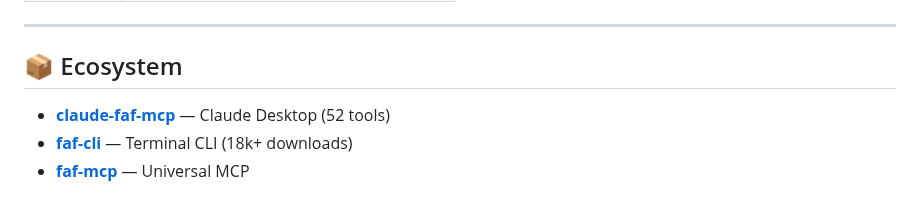
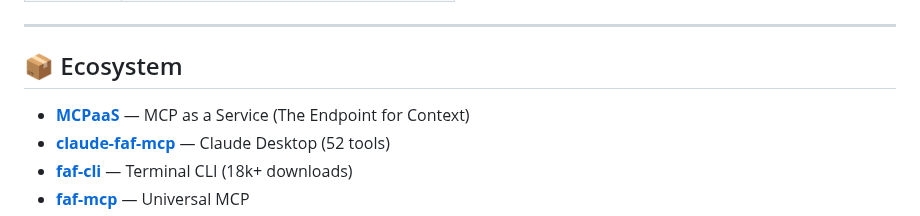
Before and after one commit to Wolfe-Jam/grok-faf-mcp, a Markdown page: README.md, the part around one of its changes. GitHub-like rendering.

Commit message:
Add MCPaaS to ecosystem links
- Cross-link to mcpaas.live (The Endpoint for Context)
- SEO backlink strategy

Co-Authored-By: Claude Opus 4.5 <noreply@anthropic.com>

```diff
--- a/README.md
+++ b/README.md
@@ -162,6 +162,7 @@ Transport:    HTTP-SSE (Vercel Edge)
 
 ## 📦 Ecosystem
 
+- **[MCPaaS](https://mcpaas.live)** — MCP as a Service (The Endpoint for Context)
 - **[claude-faf-mcp](https://npmjs.com/package/claude-faf-mcp)** — Claude Desktop (52 tools)
 - **[faf-cli](https://npmjs.com/package/faf-cli)** — Terminal CLI (18k+ downloads)
 - **[faf-mcp](https://npmjs.com/package/faf-mcp)** — Universal MCP
```
Also changed, not shown: other parts of README.md (+1 -1 lines).
